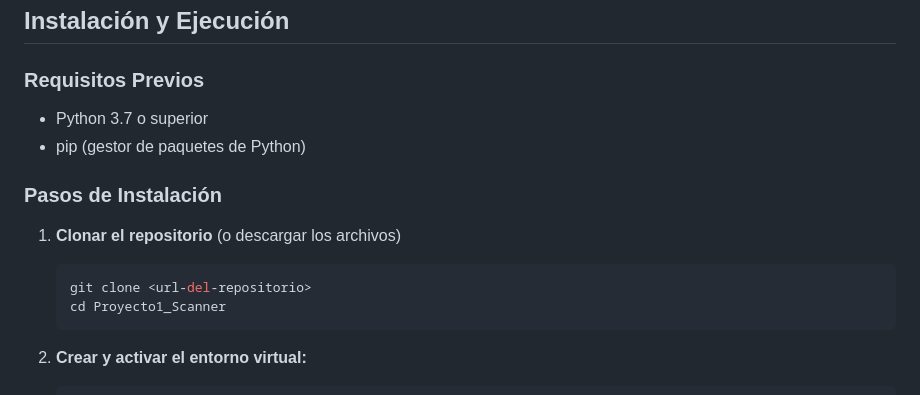
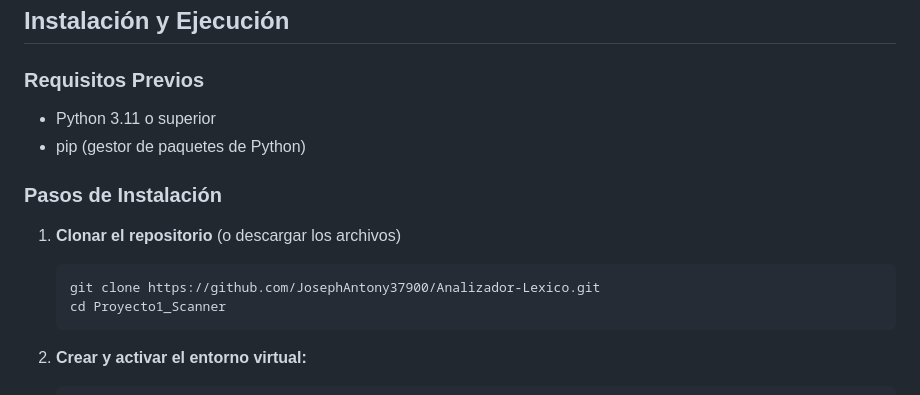
Before and after one commit to JosephAntony37900/Analizador-Lexico, a Markdown page: README.md, the part around one of its changes. Drawn GitHub-style.

Commit message:
update:Readme

````diff
--- a/README.md
+++ b/README.md
@@ -33,14 +33,14 @@ El programa analiza un texto de entrada ("código fuente") y clasifica cada pala
 ## Instalación y Ejecución
 
 ### Requisitos Previos
-- Python 3.7 o superior
+- Python 3.11 o superior
 - pip (gestor de paquetes de Python)
 
 ### Pasos de Instalación
 
 1. **Clonar el repositorio** (o descargar los archivos)
    ```bash
-   git clone <url-del-repositorio>
+   git clone https://github.com/JosephAntony37900/Analizador-Lexico.git
    cd Proyecto1_Scanner
    ```
 
````
Also changed, not shown: other parts of README.md (+2 -2 lines).
